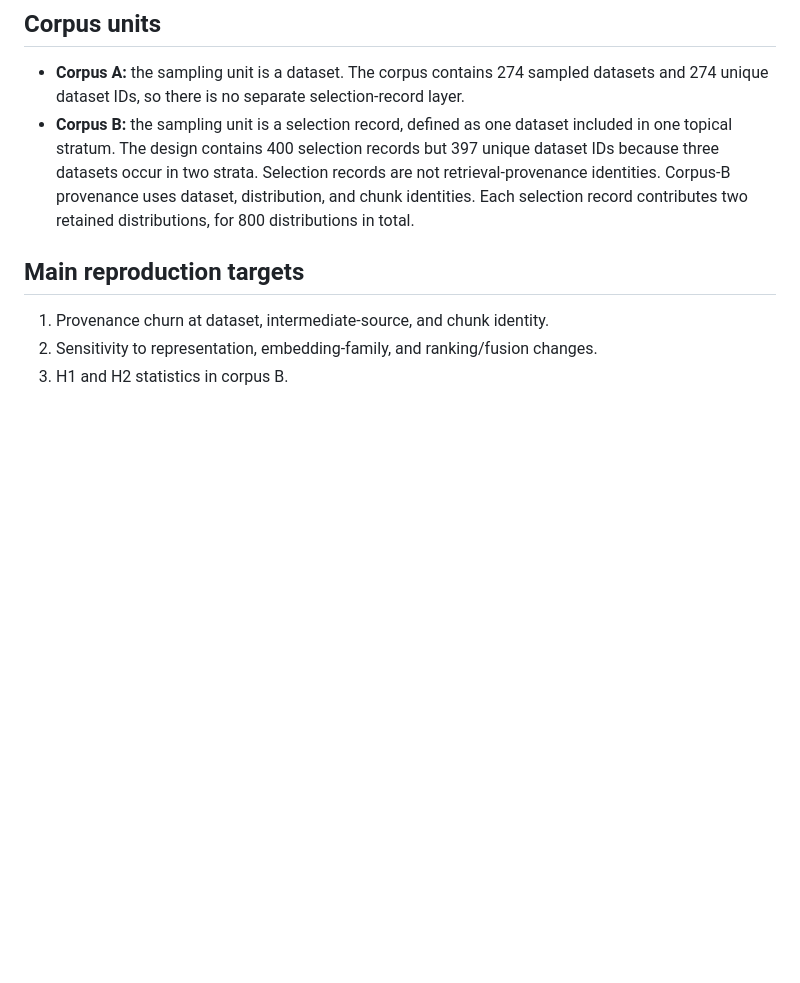
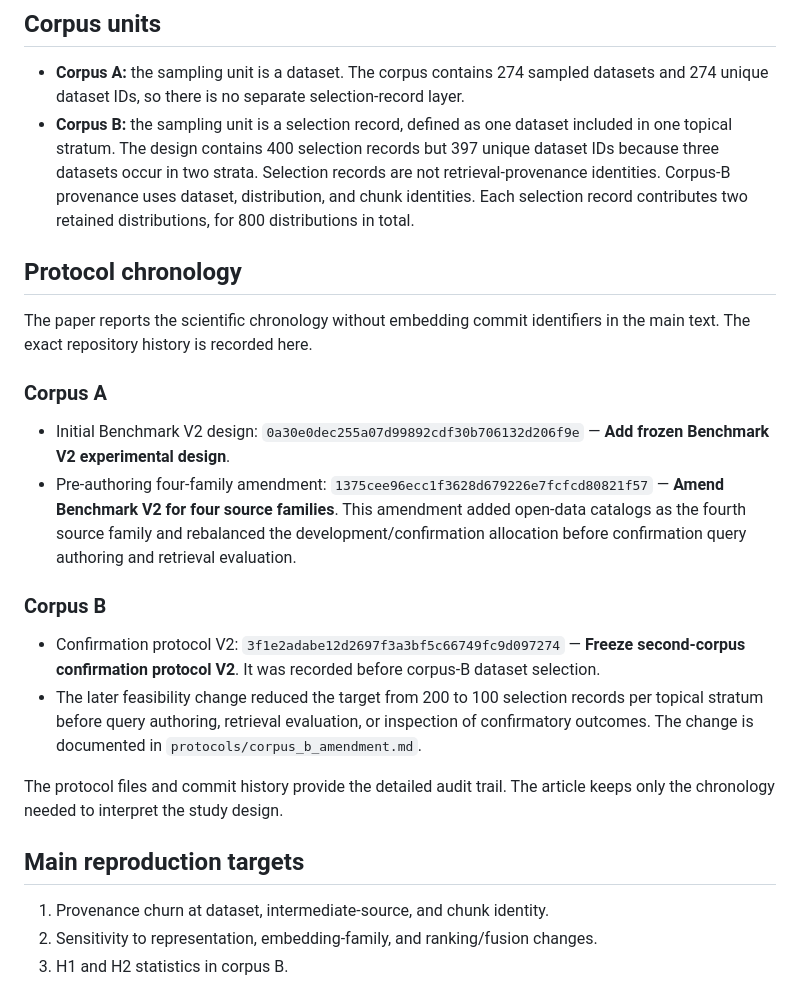
Before and after one commit to dvlahek/pipi-datacatalog, a Markdown page: reproducibility/README.md, the part around the change. GitHub-like rendering; blank space fills up the shorter version.

Commit message:
Document protocol chronology in reproducibility guide

```diff
--- a/reproducibility/README.md
+++ b/reproducibility/README.md
@@ -8,6 +8,22 @@ The goal is to keep the package small and auditable. The repository already cont
 
 - **Corpus A:** the sampling unit is a dataset. The corpus contains 274 sampled datasets and 274 unique dataset IDs, so there is no separate selection-record layer.
 - **Corpus B:** the sampling unit is a selection record, defined as one dataset included in one topical stratum. The design contains 400 selection records but 397 unique dataset IDs because three datasets occur in two strata. Selection records are not retrieval-provenance identities. Corpus-B provenance uses dataset, distribution, and chunk identities. Each selection record contributes two retained distributions, for 800 distributions in total.
+
+## Protocol chronology
+
+The paper reports the scientific chronology without embedding commit identifiers in the main text. The exact repository history is recorded here.
+
+### Corpus A
+
+- Initial Benchmark V2 design: `0a30e0dec255a07d99892cdf30b706132d206f9e` — **Add frozen Benchmark V2 experimental design**.
+- Pre-authoring four-family amendment: `1375cee96ecc1f3628d679226e7fcfcd80821f57` — **Amend Benchmark V2 for four source families**. This amendment added open-data catalogs as the fourth source family and rebalanced the development/confirmation allocation before confirmation query authoring and retrieval evaluation.
+
+### Corpus B
+
+- Confirmation protocol V2: `3f1e2adabe12d2697f3a3bf5c66749fc9d097274` — **Freeze second-corpus confirmation protocol V2**. It was recorded before corpus-B dataset selection.
+- The later feasibility change reduced the target from 200 to 100 selection records per topical stratum before query authoring, retrieval evaluation, or inspection of confirmatory outcomes. The change is documented in `protocols/corpus_b_amendment.md`.
+
+The protocol files and commit history provide the detailed audit trail. The article keeps only the chronology needed to interpret the study design.
 
 ## Main reproduction targets
 
```
